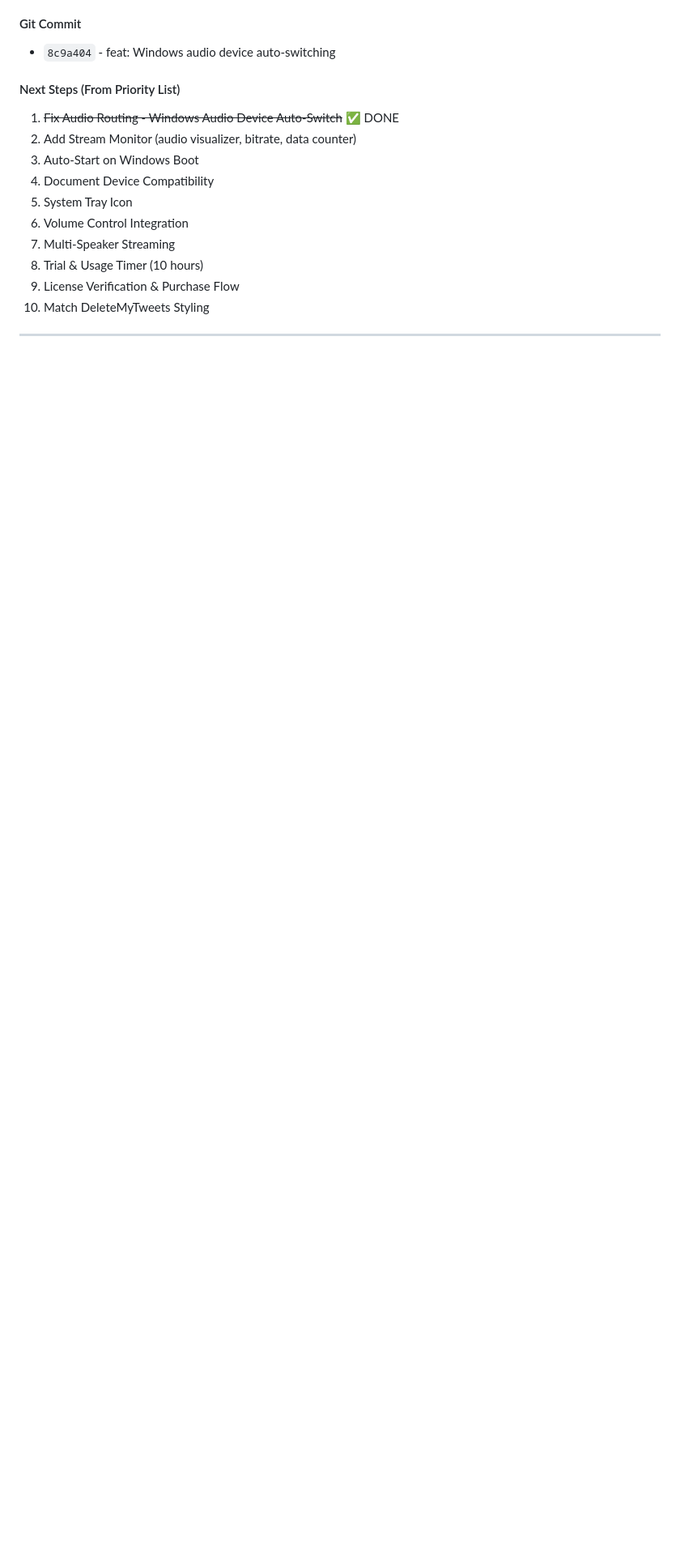
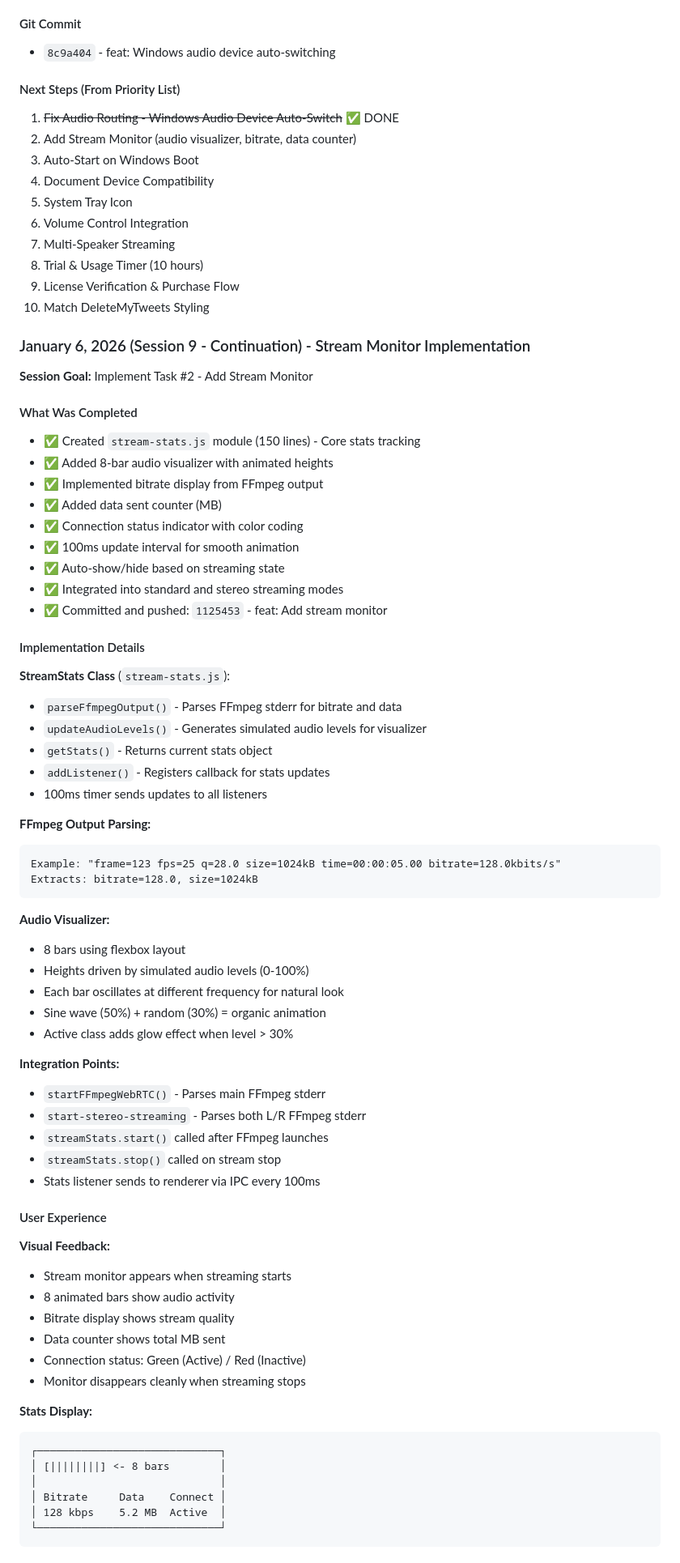
Before and after one commit to Kepners/pcnestspeaker, a Markdown page: .claude/CLAUDE.md, the part around one of its changes. Shown at 81% size. Drawn GitHub-style; blank space fills up the shorter version.

Commit message:
docs: Session 9 - Stream monitor implementation complete

````diff
--- a/.claude/CLAUDE.md
+++ b/.claude/CLAUDE.md
@@ -647,3 +647,65 @@ The "Back garden speaker" likely has **older firmware** that does not support cu
 9. License Verification & Purchase Flow
 10. Match DeleteMyTweets Styling
 
+### January 6, 2026 (Session 9 - Continuation) - Stream Monitor Implementation
+**Session Goal:** Implement Task #2 - Add Stream Monitor
+
+#### What Was Completed
+- ✅ Created `stream-stats.js` module (150 lines) - Core stats tracking
+- ✅ Added 8-bar audio visualizer with animated heights
+- ✅ Implemented bitrate display from FFmpeg output
+- ✅ Added data sent counter (MB)
+- ✅ Connection status indicator with color coding
+- ✅ 100ms update interval for smooth animation
+- ✅ Auto-show/hide based on streaming state
+- ✅ Integrated into standard and stereo streaming modes
+- ✅ Committed and pushed: `1125453` - feat: Add stream monitor
+
+#### Implementation Details
+
+**StreamStats Class** (`stream-stats.js`):
+- `parseFfmpegOutput()` - Parses FFmpeg stderr for bitrate and data
+- `updateAudioLevels()` - Generates simulated audio levels for visualizer
+- `getStats()` - Returns current stats object
+- `addListener()` - Registers callback for stats updates
+- 100ms timer sends updates to all listeners
+
+**FFmpeg Output Parsing:**
+```
+Example: "frame=123 fps=25 q=28.0 size=1024kB time=00:00:05.00 bitrate=128.0kbits/s"
+Extracts: bitrate=128.0, size=1024kB
+```
+
+**Audio Visualizer:**
+- 8 bars using flexbox layout
+- Heights driven by simulated audio levels (0-100%)
+- Each bar oscillates at different frequency for natural look
+- Sine wave (50%) + random (30%) = organic animation
+- Active class adds glow effect when level > 30%
+
+**Integration Points:**
+- `startFFmpegWebRTC()` - Parses main FFmpeg stderr
+- `start-stereo-streaming` - Parses both L/R FFmpeg stderr
+- `streamStats.start()` called after FFmpeg launches
+- `streamStats.stop()` called on stream stop
+- Stats listener sends to renderer via IPC every 100ms
+
+#### User Experience
+**Visual Feedback:**
+- Stream monitor appears when streaming starts
+- 8 animated bars show audio activity
+- Bitrate display shows stream quality
+- Data counter shows total MB sent
+- Connection status: Green (Active) / Red (Inactive)
+- Monitor disappears cleanly when streaming stops
+
+**Stats Display:**
+```
+┌─────────────────────────────┐
+│ [||||||||] <- 8 bars        │
+│                             │
+│ Bitrate     Data    Connect │
+│ 128 kbps    5.2 MB  Active  │
+└─────────────────────────────┘
+```
+
````
Also changed, not shown: other parts of .claude/CLAUDE.md (+23 -0 lines).
